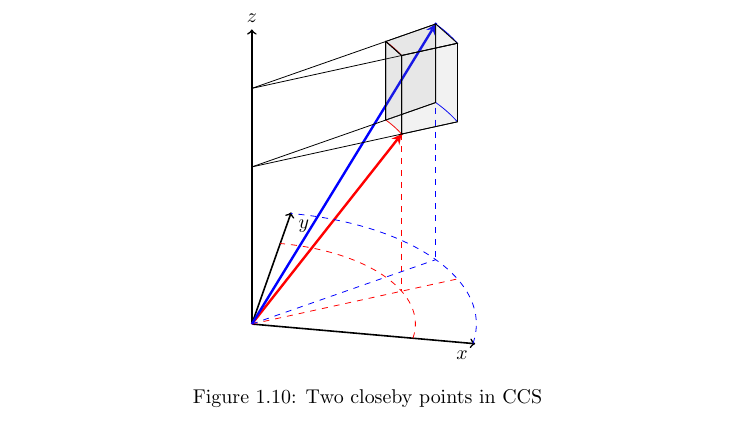
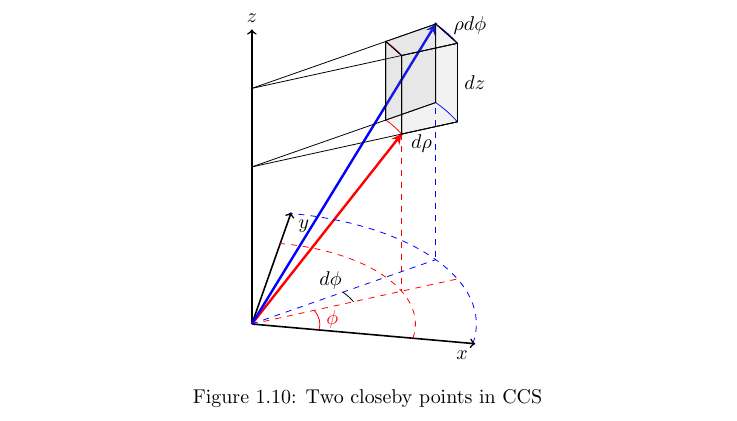
Before and after one commit to moazin/electromagnetic-theory-notes, a LaTeX book (electromagnetics.tex, which reads chapters/chapter-1/diagrams/differentialCCS.tex): part of page 21 of 21, cut so that both start at the same text. Compiled offline with pdfLaTeX.

Commit message:
CCS area diagram almost final

```diff
--- a/chapters/chapter-1/diagrams/differentialCCS.tex
+++ b/chapters/chapter-1/diagrams/differentialCCS.tex
@@ -86,6 +86,12 @@
         \draw[fill=gray, fill opacity=0.1] (\ax, \ay, \az) -- +(0, 0, \dz) -- (\bx*\lengthratioinverse, \by*\lengthratioinverse, \bz) -- +(0, 0, -\dz);
         \draw[fill=gray, fill opacity=0.1] (\bx, \by, \bz) -- (\bx*\lengthratioinverse, \by*\lengthratioinverse, \bz) -- (\ax, \ay, \bz) -- (\ax*\lengthratio, \ay*\lengthratio, \bz) -- (\bx, \by, \bz);
 
+        \tdplotdrawarc[red]{(0, 0, 0)}{0.3}{0}{\phiii}{right}{$\phi$};
+        \tdplotdrawarc[black]{(0, 0, 0)}{\rhoblue-0.5}{\phiii}{\phiiis}{anchor=south east}{$d\phi$};
+
+        \draw (\ax, \ay, \az) -- node[below, xshift=-4]{$d\rho$} (\ax*\lengthratio, \ay*\lengthratio, \az) -- node[right]{$dz$} +(0, 0, \dz);
+        \draw (\bx, \by, \bz) -- node[right, yshift=4]{$\rho d\phi$} (\ax*\lengthratio, \ay*\lengthratio, \bz);
+
     \end{tikzpicture}
     \caption{Two closeby points in CCS}
     \label{fig:differentialCCS}
```
Also changed, not shown: electromagnetics.pdf.
